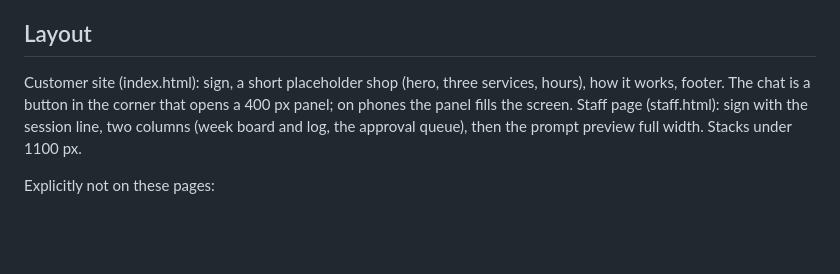
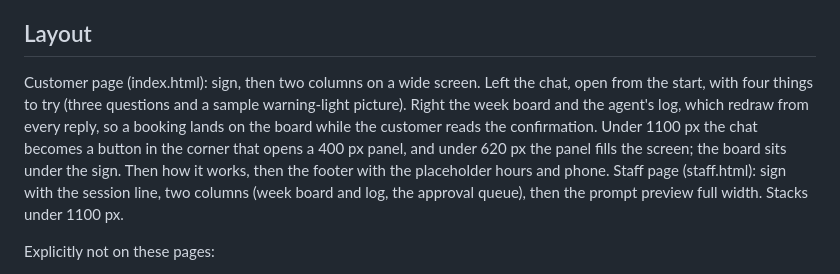
Before and after one commit to flinckjonathan/chatbot-demo, a Markdown page: DESIGN.md, the part around the change. Drawn GitHub-style; blank space fills up the shorter version.

```diff
--- a/DESIGN.md
+++ b/DESIGN.md
@@ -39,7 +39,7 @@ Three adjectives: plain, specific, unhurried.
 Forbidden: em dash as punctuation, small-caps eyebrow labels, "X, not Y" sentences, invented names or numbers presented as real.
 
 ## Layout
-Customer site (index.html): sign, a short placeholder shop (hero, three services, hours), how it works, footer. The chat is a button in the corner that opens a 400 px panel; on phones the panel fills the screen.
+Customer page (index.html): sign, then two columns on a wide screen. Left the chat, open from the start, with four things to try (three questions and a sample warning-light picture). Right the week board and the agent's log, which redraw from every reply, so a booking lands on the board while the customer reads the confirmation. Under 1100 px the chat becomes a button in the corner that opens a 400 px panel, and under 620 px the panel fills the screen; the board sits under the sign. Then how it works, then the footer with the placeholder hours and phone.
 Staff page (staff.html): sign with the session line, two columns (week board and log, the approval queue), then the prompt preview full width. Stacks under 1100 px.
 
 Explicitly not on these pages:
```
Also changed, not shown: README.md (+2 -1 lines), public/sample-warning.png (added), 6 other files.
